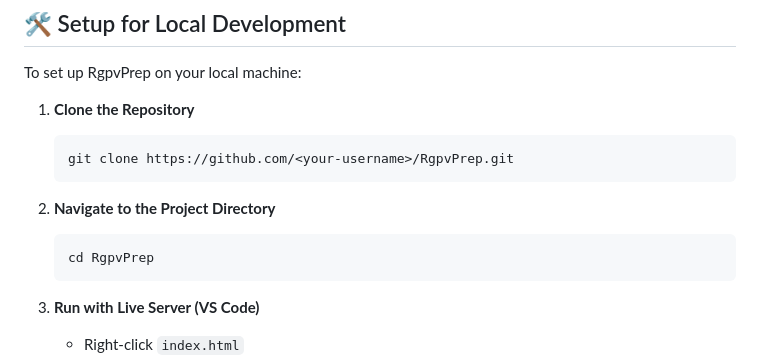
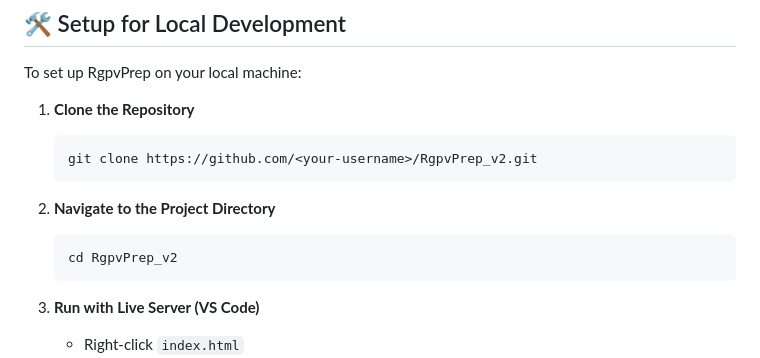
Before and after one commit to AbuzarYaqubi06/RgpvPrep_v2, a Markdown page: README.md, the part around the change. Drawn GitHub-style.

````diff
--- a/README.md
+++ b/README.md
@@ -43,13 +43,13 @@ To set up RgpvPrep on your local machine:
 1. **Clone the Repository**
 
    ```bash
-   git clone https://github.com/<your-username>/RgpvPrep.git
+   git clone https://github.com/<your-username>/RgpvPrep_v2.git
    ```
 
 2. **Navigate to the Project Directory**
 
    ```bash
-   cd RgpvPrep
+   cd RgpvPrep_v2
    ```
 
 3. **Run with Live Server (VS Code)**
````
